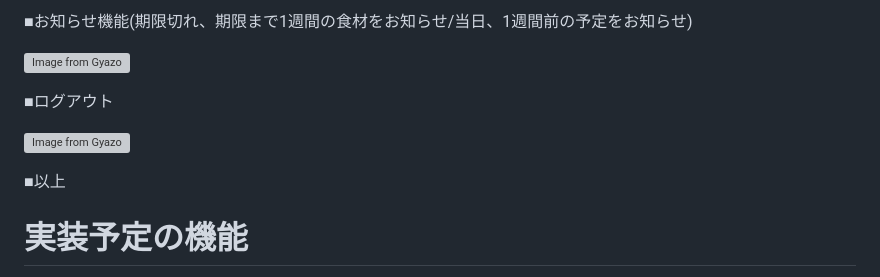
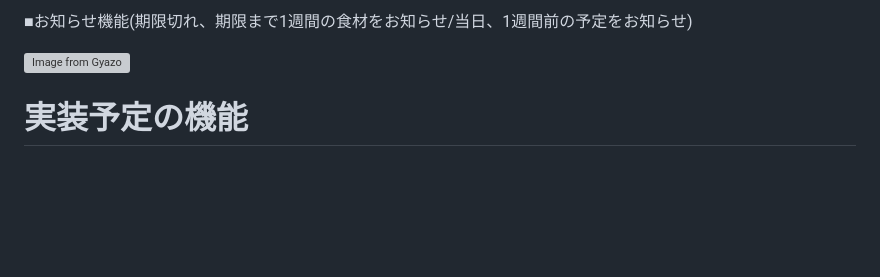
Before and after one commit to htn9sys/perpetual_kitchen, a Markdown page: README.md, the part around the change. GitHub-like rendering; blank space fills up the shorter version; grey boxes are pictures that could not be loaded.

```diff
--- a/README.md
+++ b/README.md
@@ -65,11 +65,6 @@ https://docs.google.com/spreadsheets/d/1gWj2RvTVhL7BvIR-Bv1XapCrM23yR7AwYPl8Huyq
 
 [![Image from Gyazo](https://i.gyazo.com/32ad8ab89194a60415d1d47a1a3df90c.gif)](https://gyazo.com/32ad8ab89194a60415d1d47a1a3df90c)
 
-■ログアウト
-
-[![Image from Gyazo](https://i.gyazo.com/239af124ca8ff54ef3b253327fa6c7cf.gif)](https://gyazo.com/239af124ca8ff54ef3b253327fa6c7cf)
-
-■以上
 
 # 実装予定の機能
 
```
